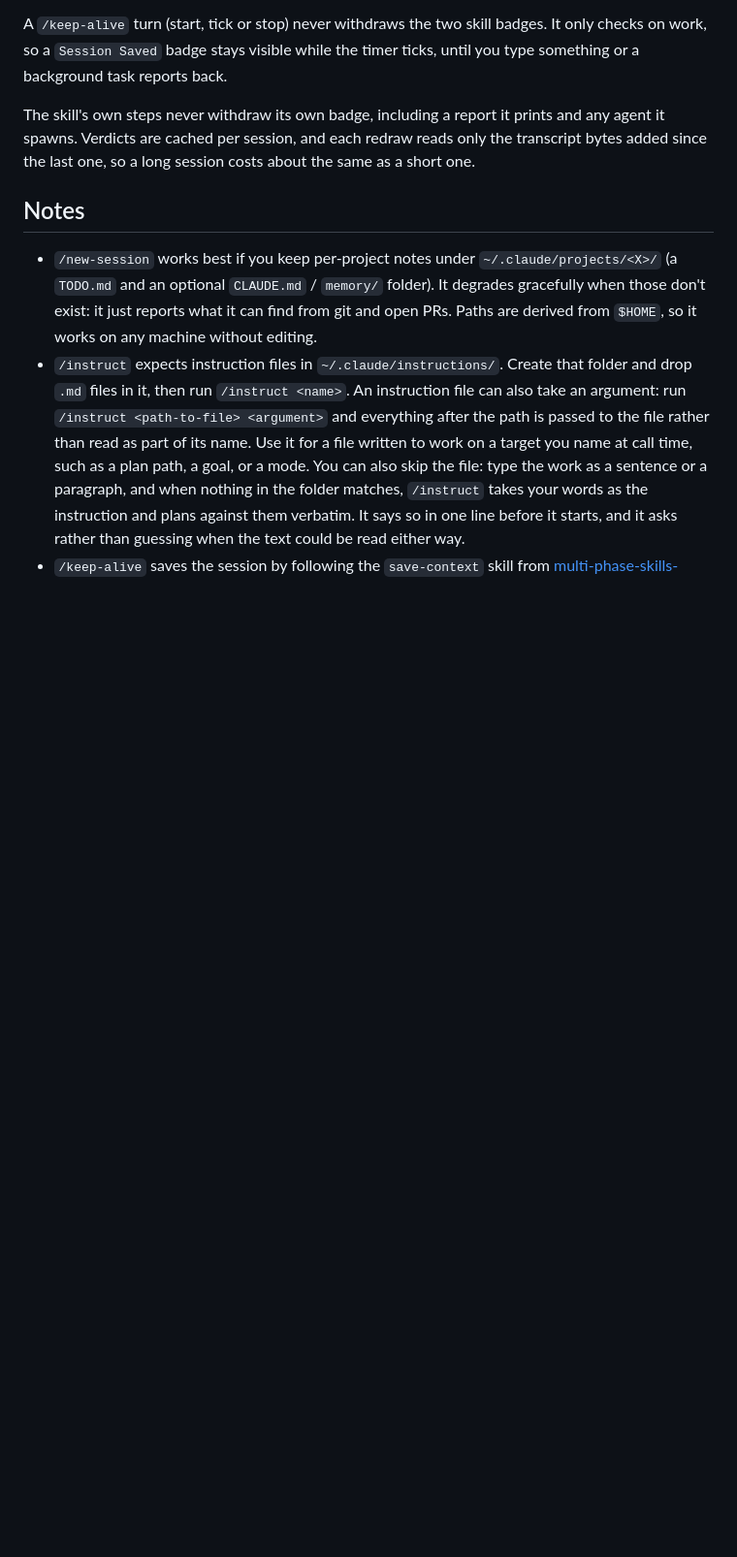
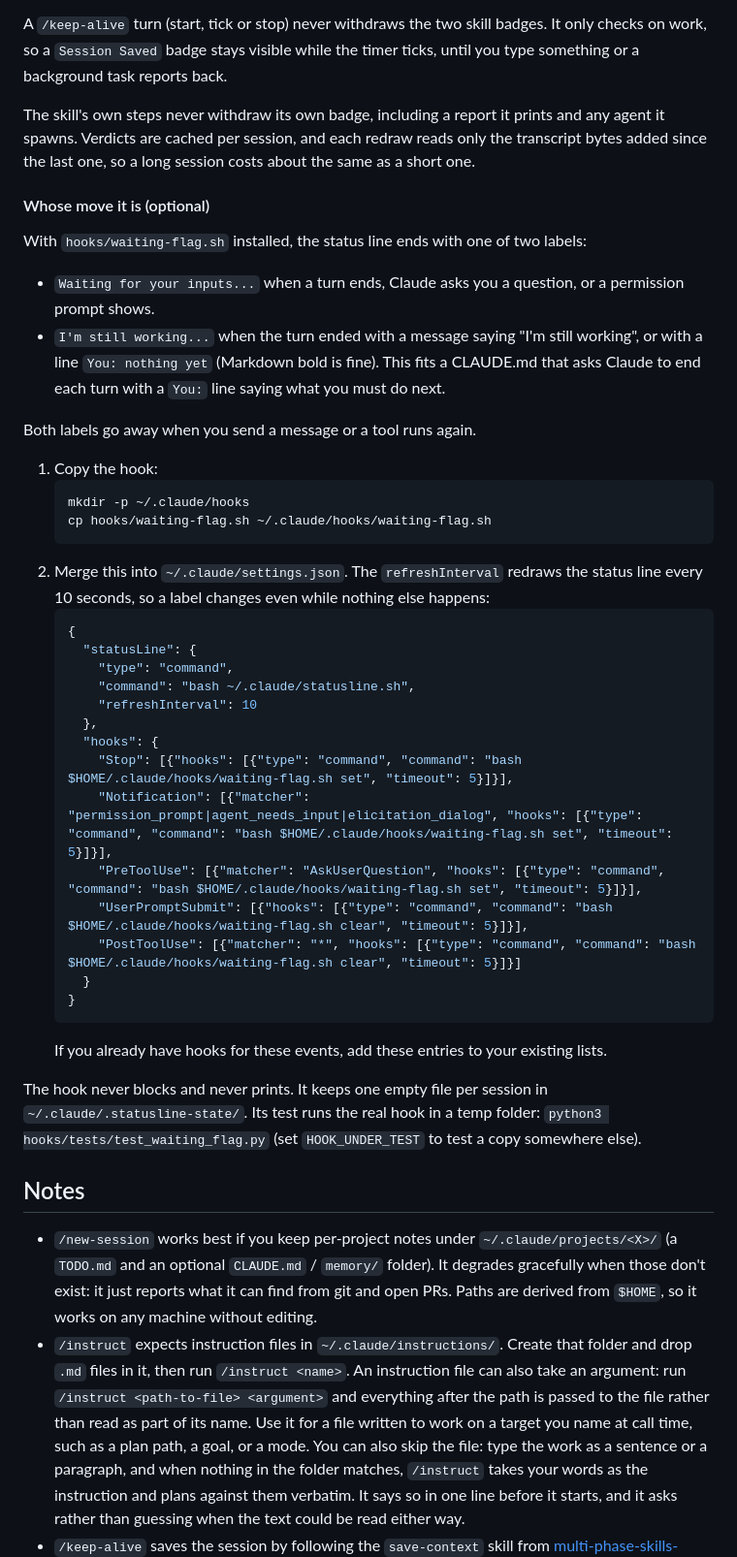
Before and after one commit to eranw2000/claude-commands, a Markdown page: README.md, the part around one of its changes. Shown at 97% size. GitHub-like rendering; blank space fills up the shorter version.

````diff
--- a/README.md
+++ b/README.md
@@ -101,6 +102,41 @@ and any agent it spawns. Verdicts are cached per session, and each redraw reads
 only the transcript bytes added since the last one, so a long session costs about
 the same as a short one.
 
+#### Whose move it is (optional)
+
+With `hooks/waiting-flag.sh` installed, the status line ends with one of two labels:
+
+- `Waiting for your inputs...` when a turn ends, Claude asks you a question, or a permission prompt shows.
+- `I'm still working...` when the turn ended with a message saying "I'm still working", or with a line `You: nothing yet` (Markdown bold is fine). This fits a CLAUDE.md that asks Claude to end each turn with a `You:` line saying what you must do next.
+
+Both labels go away when you send a message or a tool runs again.
+
+1. Copy the hook:
+   ```bash
+   mkdir -p ~/.claude/hooks
+   cp hooks/waiting-flag.sh ~/.claude/hooks/waiting-flag.sh
+   ```
+2. Merge this into `~/.claude/settings.json`. The `refreshInterval` redraws the status line every 10 seconds, so a label changes even while nothing else happens:
+   ```json
+   {
+     "statusLine": {
+       "type": "command",
+       "command": "bash ~/.claude/statusline.sh",
+       "refreshInterval": 10
+     },
+     "hooks": {
+       "Stop": [{"hooks": [{"type": "command", "command": "bash $HOME/.claude/hooks/waiting-flag.sh set", "timeout": 5}]}],
+       "Notification": [{"matcher": "permission_prompt|agent_needs_input|elicitation_dialog", "hooks": [{"type": "command", "command": "bash $HOME/.claude/hooks/waiting-flag.sh set", "timeout": 5}]}],
+       "PreToolUse": [{"matcher": "AskUserQuestion", "hooks": [{"type": "command", "command": "bash $HOME/.claude/hooks/waiting-flag.sh set", "timeout": 5}]}],
+       "UserPromptSubmit": [{"hooks": [{"type": "command", "command": "bash $HOME/.claude/hooks/waiting-flag.sh clear", "timeout": 5}]}],
+       "PostToolUse": [{"matcher": "*", "hooks": [{"type": "command", "command": "bash $HOME/.claude/hooks/waiting-flag.sh clear", "timeout": 5}]}]
+     }
+   }
+   ```
+   If you already have hooks for these events, add these entries to your existing lists.
+
+The hook never blocks and never prints. It keeps one empty file per session in `~/.claude/.statusline-state/`. Its test runs the real hook in a temp folder: `python3 hooks/tests/test_waiting_flag.py` (set `HOOK_UNDER_TEST` to test a copy somewhere else).
+
 ## Notes
 
 - `/new-session` works best if you keep per-project notes under `~/.claude/projects/<X>/` (a `TODO.md` and an optional `CLAUDE.md` / `memory/` folder). It degrades gracefully when those don't exist: it just reports what it can find from git and open PRs. Paths are derived from `$HOME`, so it works on any machine without editing.
````
Also changed, not shown: other parts of README.md (+1 -0 lines), commands/new-session.md (+6 -2 lines), docs/commands-flow.png, 4 other files.
